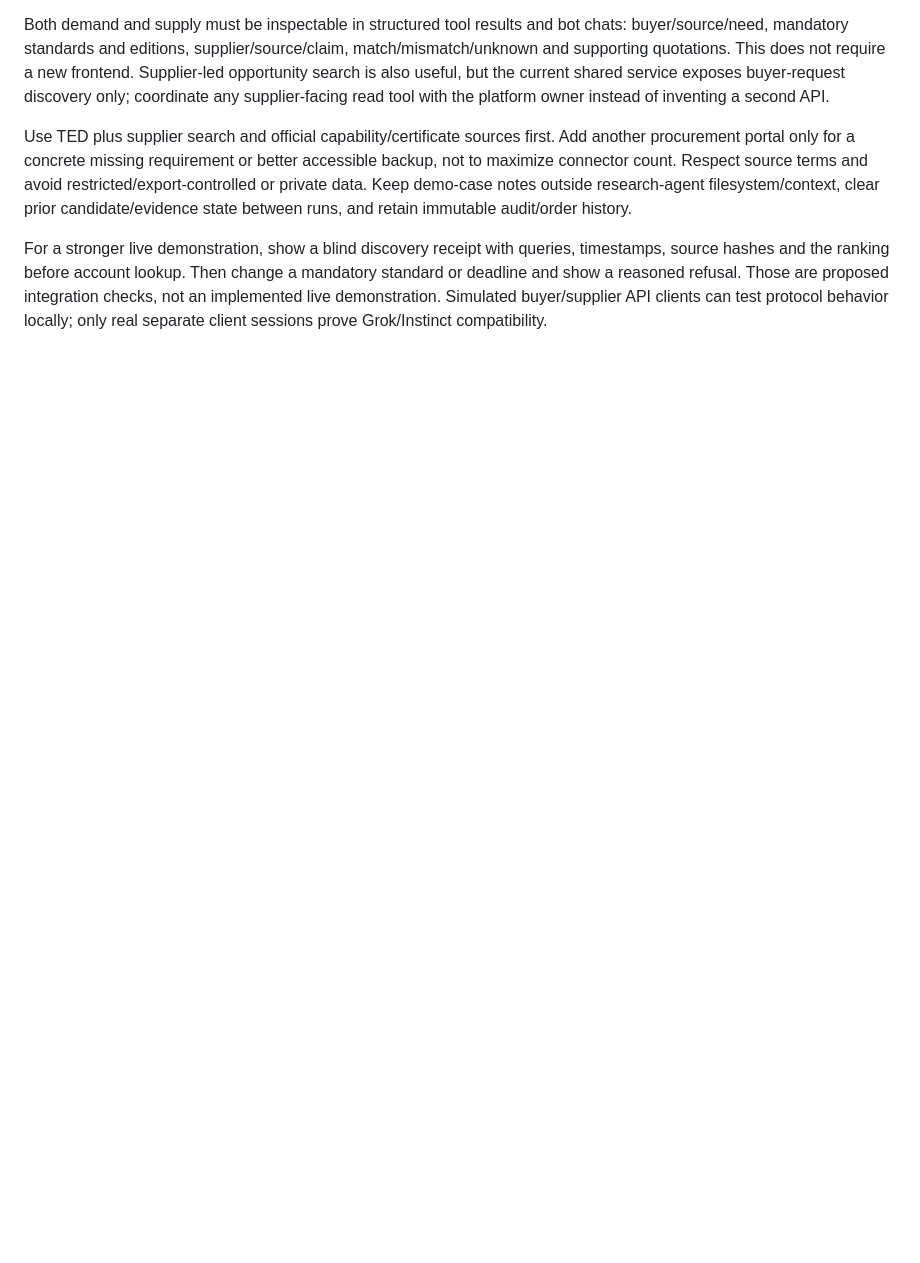
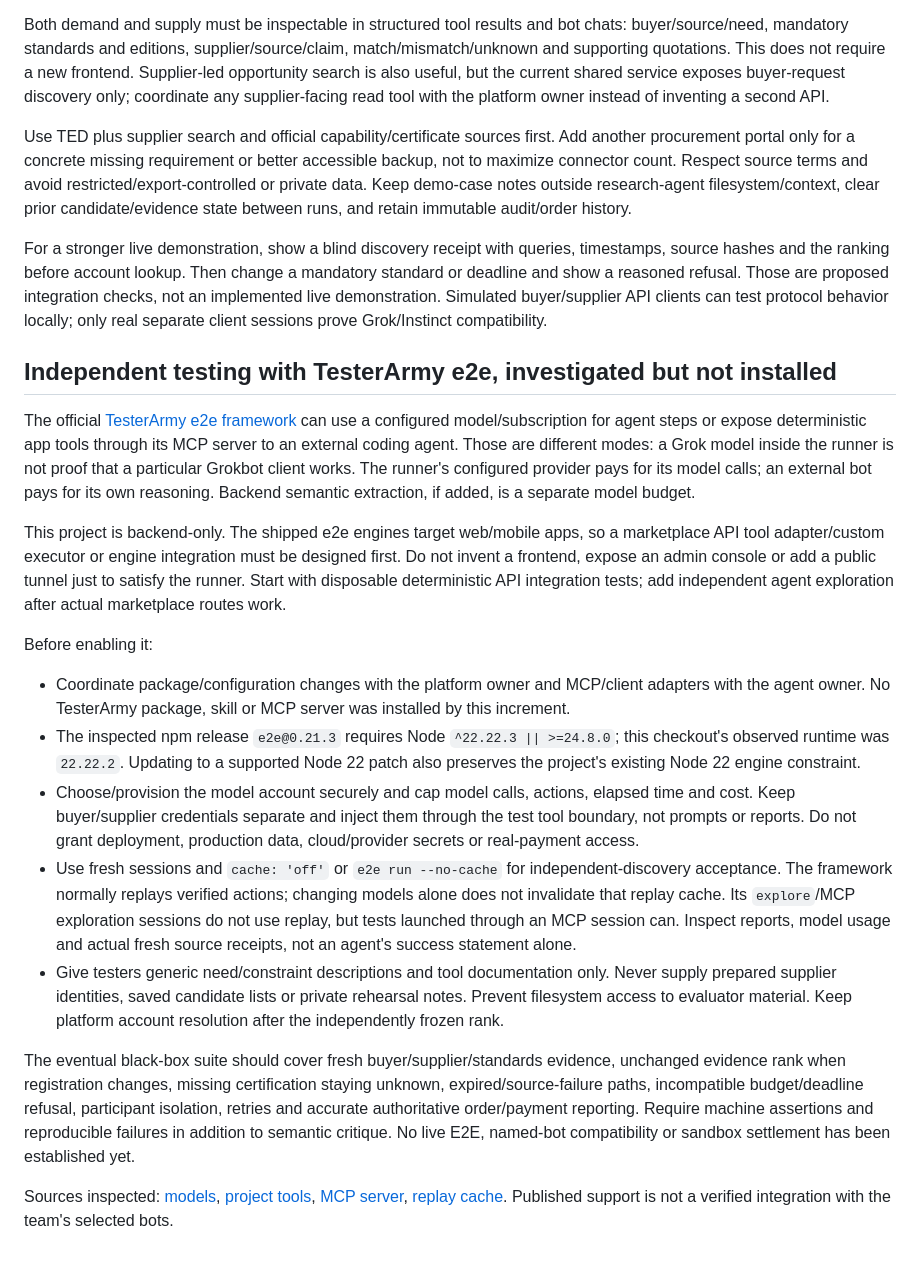
Before and after one commit to Concorde002/agent-marketplace, a Markdown page: docs/demo-runbook.md, the part around the change. GitHub-like rendering; blank space fills up the shorter version.

Commit message:
docs(sourcing): record blind E2E testing and link ranking PR

```diff
--- a/docs/demo-runbook.md
+++ b/docs/demo-runbook.md
@@ -74,3 +74,21 @@ Both demand and supply must be inspectable in structured tool results and bot ch
 Use TED plus supplier search and official capability/certificate sources first. Add another procurement portal only for a concrete missing requirement or better accessible backup, not to maximize connector count. Respect source terms and avoid restricted/export-controlled or private data. Keep demo-case notes outside research-agent filesystem/context, clear prior candidate/evidence state between runs, and retain immutable audit/order history.
 
 For a stronger live demonstration, show a blind discovery receipt with queries, timestamps, source hashes and the ranking before account lookup. Then change a mandatory standard or deadline and show a reasoned refusal. Those are proposed integration checks, not an implemented live demonstration. Simulated buyer/supplier API clients can test protocol behavior locally; only real separate client sessions prove Grok/Instinct compatibility.
+
+## Independent testing with TesterArmy e2e, investigated but not installed
+
+The official [TesterArmy e2e framework](https://e2e.tester.army/) can use a configured model/subscription for agent steps or expose deterministic app tools through its MCP server to an external coding agent. Those are different modes: a Grok model inside the runner is not proof that a particular Grokbot client works. The runner's configured provider pays for its model calls; an external bot pays for its own reasoning. Backend semantic extraction, if added, is a separate model budget.
+
+This project is backend-only. The shipped e2e engines target web/mobile apps, so a marketplace API tool adapter/custom executor or engine integration must be designed first. Do not invent a frontend, expose an admin console or add a public tunnel just to satisfy the runner. Start with disposable deterministic API integration tests; add independent agent exploration after actual marketplace routes work.
+
+Before enabling it:
+
+- Coordinate package/configuration changes with the platform owner and MCP/client adapters with the agent owner. No TesterArmy package, skill or MCP server was installed by this increment.
+- The inspected npm release `e2e@0.21.3` requires Node `^22.22.3 || >=24.8.0`; this checkout's observed runtime was `22.22.2`. Updating to a supported Node 22 patch also preserves the project's existing Node 22 engine constraint.
+- Choose/provision the model account securely and cap model calls, actions, elapsed time and cost. Keep buyer/supplier credentials separate and inject them through the test tool boundary, not prompts or reports. Do not grant deployment, production data, cloud/provider secrets or real-payment access.
+- Use fresh sessions and `cache: 'off'` or `e2e run --no-cache` for independent-discovery acceptance. The framework normally replays verified actions; changing models alone does not invalidate that replay cache. Its `explore`/MCP exploration sessions do not use replay, but tests launched through an MCP session can. Inspect reports, model usage and actual fresh source receipts, not an agent's success statement alone.
+- Give testers generic need/constraint descriptions and tool documentation only. Never supply prepared supplier identities, saved candidate lists or private rehearsal notes. Prevent filesystem access to evaluator material. Keep platform account resolution after the independently frozen rank.
+
+The eventual black-box suite should cover fresh buyer/supplier/standards evidence, unchanged evidence rank when registration changes, missing certification staying unknown, expired/source-failure paths, incompatible budget/deadline refusal, participant isolation, retries and accurate authoritative order/payment reporting. Require machine assertions and reproducible failures in addition to semantic critique. No live E2E, named-bot compatibility or sandbox settlement has been established yet.
+
+Sources inspected: [models](https://e2e.tester.army/docs/models.md), [project tools](https://e2e.tester.army/docs/tools.md), [MCP server](https://e2e.tester.army/docs/reference/mcp.md), [replay cache](https://e2e.tester.army/docs/cache.md). Published support is not a verified integration with the team's selected bots.
```
Also changed, not shown: docs/workstreams/sourcing.md (+3 -1 lines).
